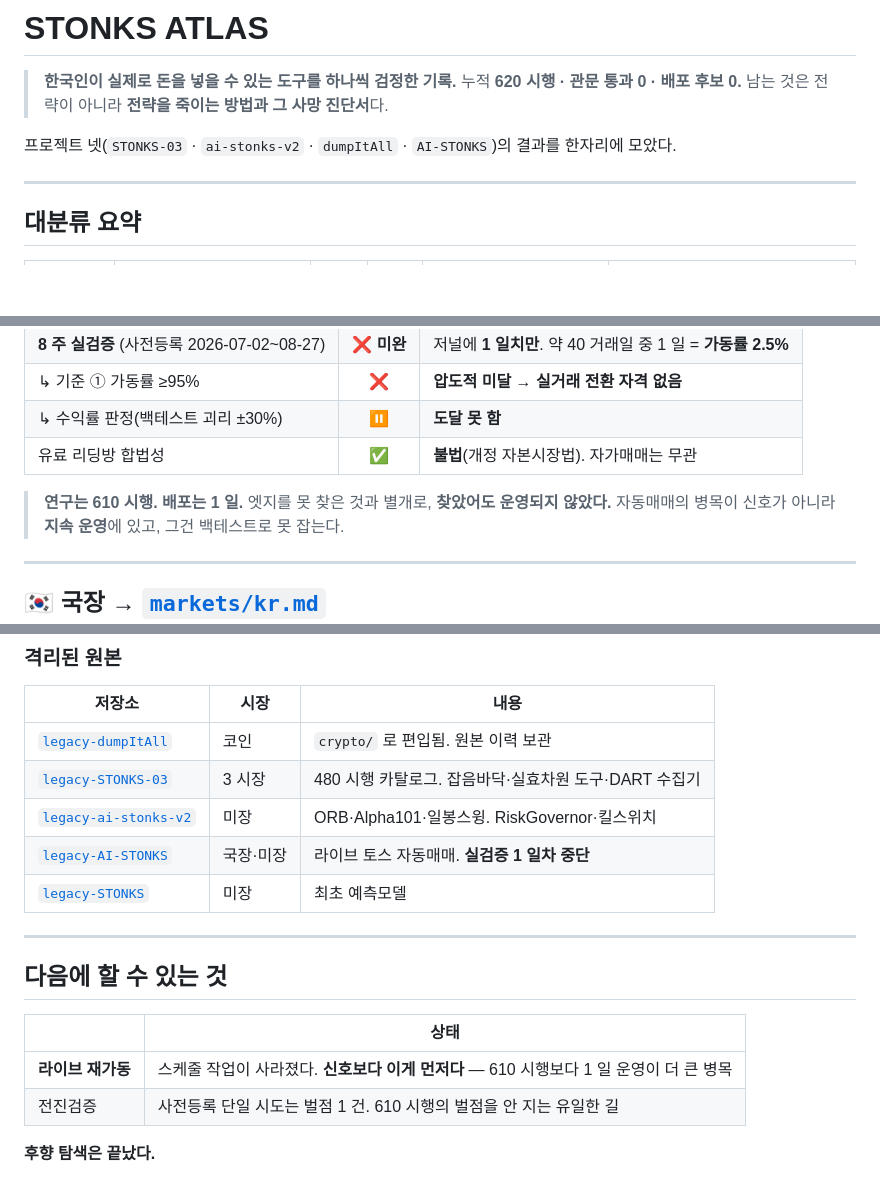
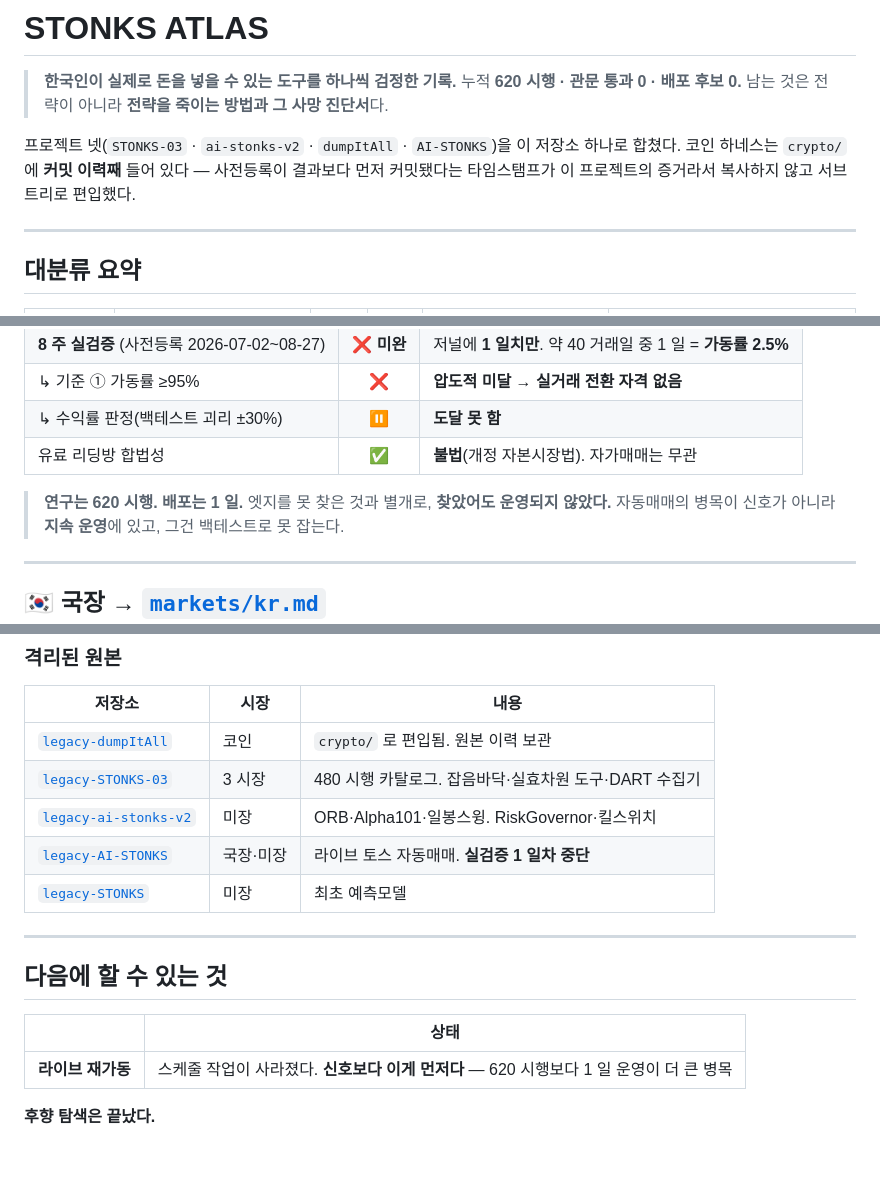
Before and after one commit to nohseongmin/stonks-atlas, a Markdown page: README.md, 3 parts joined by grey strips. Drawn GitHub-style; blank space fills up the shorter version.

```diff
--- a/README.md
+++ b/README.md
@@ -4,7 +4,9 @@
 > 누적 **620 시행 · 관문 통과 0 · 배포 후보 0.**
 > 남는 것은 전략이 아니라 **전략을 죽이는 방법과 그 사망 진단서**다.
 
-프로젝트 넷(`STONKS-03` · `ai-stonks-v2` · `dumpItAll` · `AI-STONKS`)의 결과를 한자리에 모았다.
+프로젝트 넷(`STONKS-03` · `ai-stonks-v2` · `dumpItAll` · `AI-STONKS`)을 이 저장소 하나로 합쳤다.
+코인 하네스는 `crypto/` 에 **커밋 이력째** 들어 있다 — 사전등록이 결과보다 먼저
+커밋됐다는 타임스탬프가 이 프로젝트의 증거라서 복사하지 않고 서브트리로 편입했다.
 
 ---
 
@@ -31,7 +33,7 @@
 | ↳ 수익률 판정(백테스트 괴리 ±30%) | ⏸ | **도달 못 함** |
 | 유료 리딩방 합법성 | ✅ | **불법**(개정 자본시장법). 자가매매는 무관 |
 
-> **연구는 610 시행. 배포는 1 일.**
+> **연구는 620 시행. 배포는 1 일.**
 > 엣지를 못 찾은 것과 별개로, **찾았어도 운영되지 않았다.**
 > 자동매매의 병목이 신호가 아니라 **지속 운영**에 있고, 그건 백테스트로 못 잡는다.
 
@@ -262,8 +262,7 @@ cd crypto && python -m pytest -q   # 88 tests
 
 | | 상태 |
 |---|---|
-| **라이브 재가동** | 스케줄 작업이 사라졌다. **신호보다 이게 먼저다** — 610 시행보다 1 일 운영이 더 큰 병목 |
-| 전진검증 | 사전등록 단일 시도는 벌점 1 건. 610 시행의 벌점을 안 지는 유일한 길 |
+| **라이브 재가동** | 스케줄 작업이 사라졌다. **신호보다 이게 먼저다** — 620 시행보다 1 일 운영이 더 큰 병목 |
 
 **후향 탐색은 끝났다.**
 
```
Also changed, not shown: other parts of README.md (+4 -6 lines).
